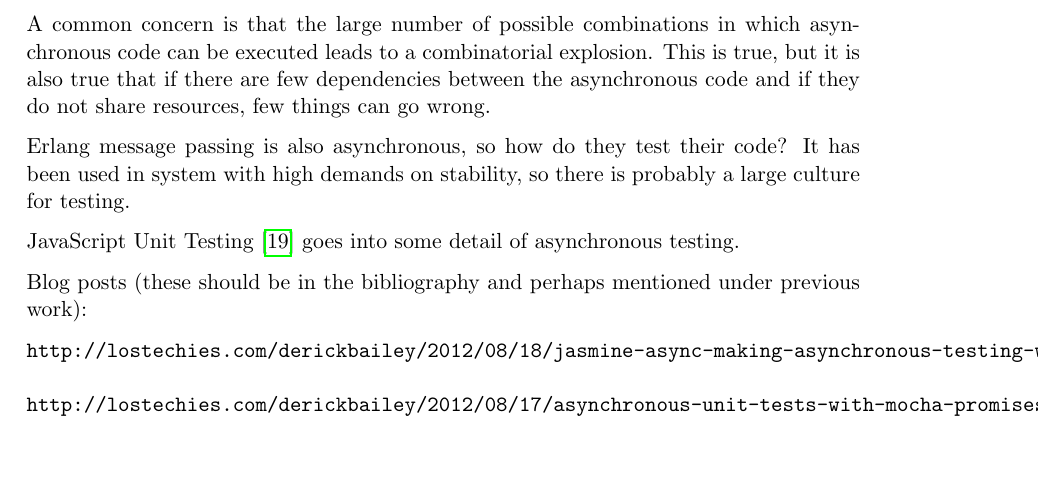
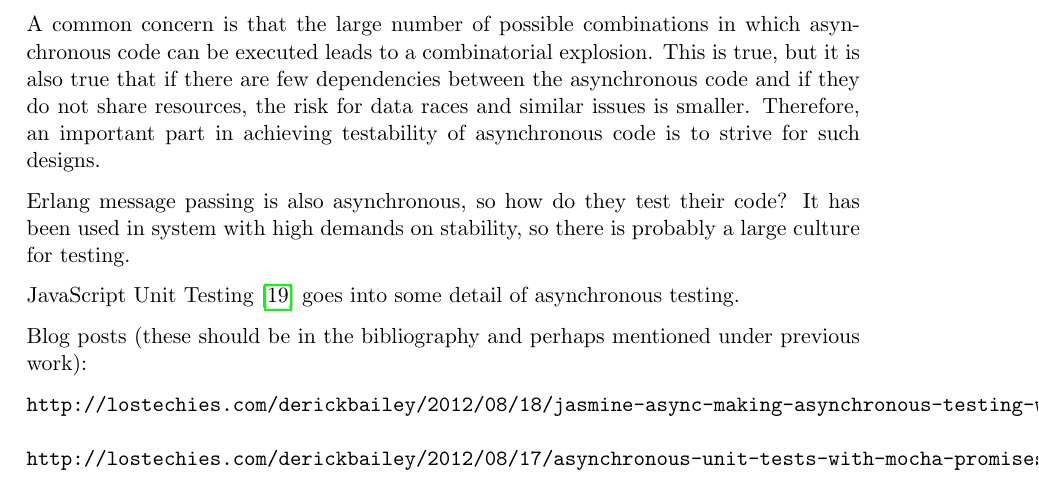
Before and after one commit to emilwall/exjobb, a LaTeX thesis (exjobb_thesis_emilwall.tex): part of page 34 of 60, cut so that both start at the same text, the shorter picture padded with empty space. Compiled offline with pdfLaTeX.

Commit message:
Testability of asynchronous code

```diff
--- a/exjobb_thesis_emilwall.tex
+++ b/exjobb_thesis_emilwall.tex
@@ -607,7 +607,7 @@ Two basic approaches to testing asynchronous code are to force the execution int
 
 Both Mocha and Jasmine supports waiting conditions, with some differences in syntax and how it works.
 
-A common concern is that the large number of possible combinations in which asynchronous code can be executed leads to a combinatorial explosion. This is true, but it is also true that if there are few dependencies between the asynchronous code and if they do not share resources, few things can go wrong.
+A common concern is that the large number of possible combinations in which asynchronous code can be executed leads to a combinatorial explosion. This is true, but it is also true that if there are few dependencies between the asynchronous code and if they do not share resources, the risk for data races and similar issues is smaller. Therefore, an important part in achieving testability of asynchronous code is to strive for such designs.
 
 Erlang message passing is also asynchronous, so how do they test their code? It has been used in system with high demands on stability, so there is probably a large culture for testing.
 
```
